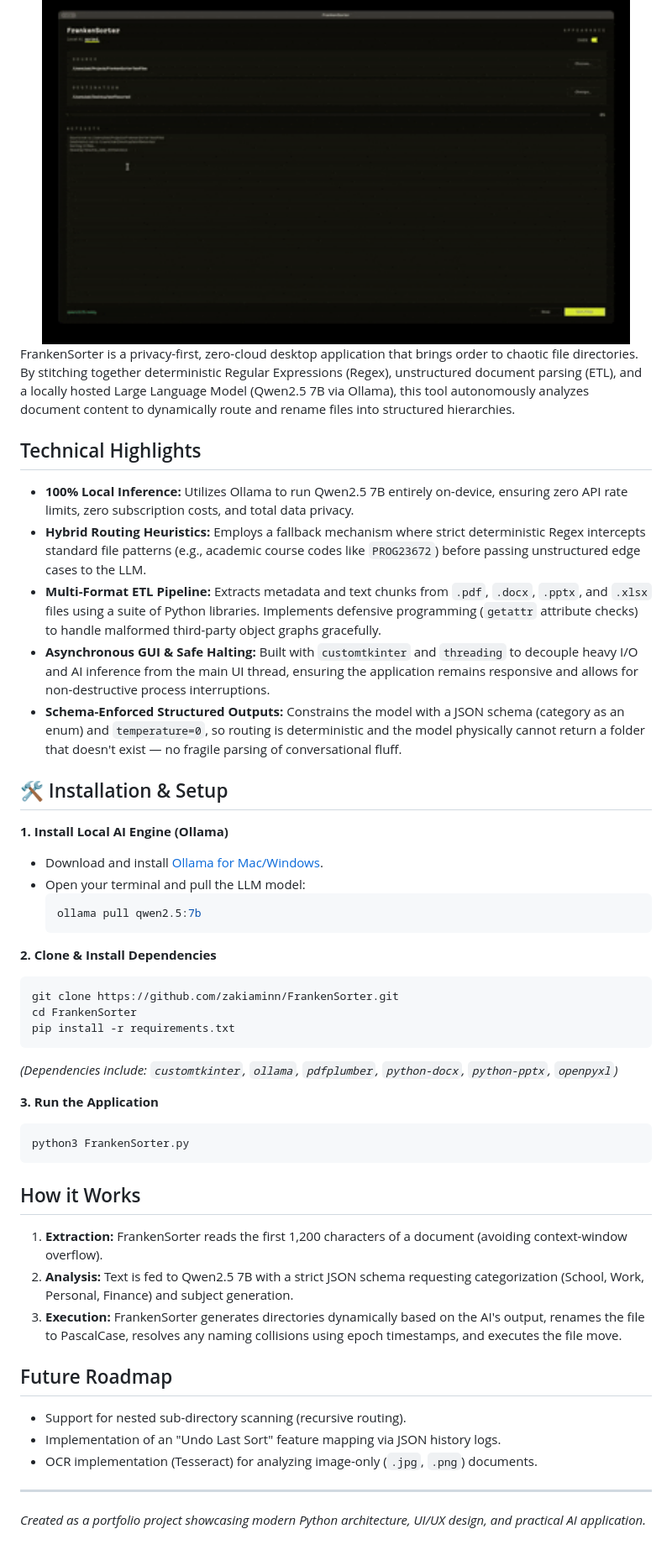
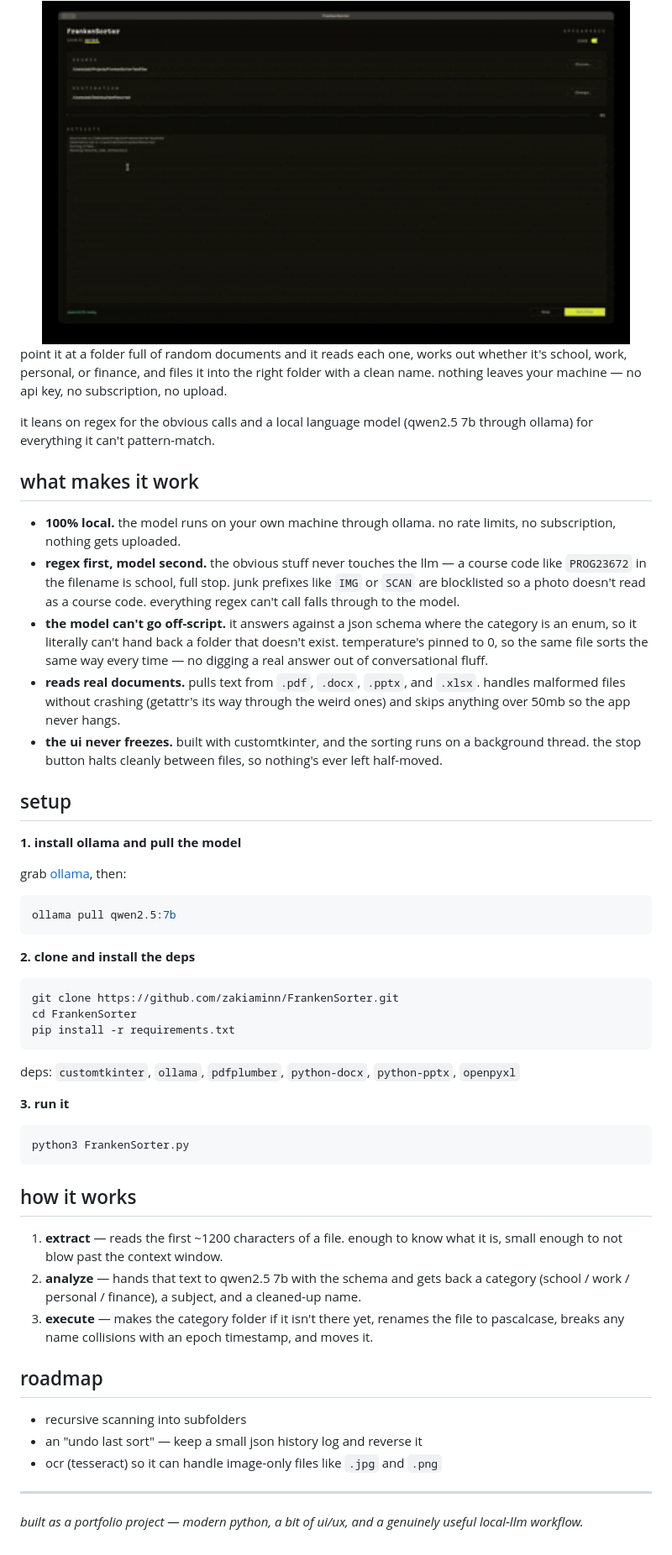
Before and after one commit to zakiaminn/FrankenSorter, a Markdown page: README.md, the part around one of its changes. Shown at 84% size. Rendered like a GitHub page.

Commit message:
docs: rewrite readme in my own voice

````diff
--- a/README.md
+++ b/README.md
@@ -8,48 +9,52 @@
   <img src="assets/ssdemo.gif" alt="Franken-Sorter demo" width="700">
 </div>
 
-FrankenSorter is a privacy-first, zero-cloud desktop application that brings order to chaotic file directories. By stitching together deterministic Regular Expressions (Regex), unstructured document parsing (ETL), and a locally hosted Large Language Model (Qwen2.5 7B via Ollama), this tool autonomously analyzes document content to dynamically route and rename files into structured hierarchies.
+point it at a folder full of random documents and it reads each one, works out whether it's school, work, personal, or finance, and files it into the right folder with a clean name. nothing leaves your machine — no api key, no subscription, no upload.
 
-## Technical Highlights
+it leans on regex for the obvious calls and a local language model (qwen2.5 7b through ollama) for everything it can't pattern-match.
 
-* **100% Local Inference:** Utilizes Ollama to run Qwen2.5 7B entirely on-device, ensuring zero API rate limits, zero subscription costs, and total data privacy.
-* **Hybrid Routing Heuristics:** Employs a fallback mechanism where strict deterministic Regex intercepts standard file patterns (e.g., academic course codes like `PROG23672`) before passing unstructured edge cases to the LLM.
-* **Multi-Format ETL Pipeline:** Extracts metadata and text chunks from `.pdf`, `.docx`, `.pptx`, and `.xlsx` files using a suite of Python libraries. Implements defensive programming (`getattr` attribute checks) to handle malformed third-party object graphs gracefully.
-* **Asynchronous GUI & Safe Halting:** Built with `customtkinter` and `threading` to decouple heavy I/O and AI inference from the main UI thread, ensuring the application remains responsive and allows for non-destructive process interruptions.
-* **Schema-Enforced Structured Outputs:** Constrains the model with a JSON schema (category as an enum) and `temperature=0`, so routing is deterministic and the model physically cannot return a folder that doesn't exist — no fragile parsing of conversational fluff.
+## what makes it work
 
-## 🛠️ Installation & Setup
+* **100% local.** the model runs on your own machine through ollama. no rate limits, no subscription, nothing gets uploaded.
+* **regex first, model second.** the obvious stuff never touches the llm — a course code like `PROG23672` in the filename is school, full stop. junk prefixes like `IMG` or `SCAN` are blocklisted so a photo doesn't read as a course code. everything regex can't call falls through to the model.
+* **the model can't go off-script.** it answers against a json schema where the category is an enum, so it literally can't hand back a folder that doesn't exist. temperature's pinned to 0, so the same file sorts the same way every time — no digging a real answer out of conversational fluff.
+* **reads real documents.** pulls text from `.pdf`, `.docx`, `.pptx`, and `.xlsx`. handles malformed files without crashing (getattr's its way through the weird ones) and skips anything over 50mb so the app never hangs.
+* **the ui never freezes.** built with customtkinter, and the sorting runs on a background thread. the stop button halts cleanly between files, so nothing's ever left half-moved.
 
-**1. Install Local AI Engine (Ollama)**
-* Download and install [Ollama for Mac/Windows](https://ollama.com/).
-* Open your terminal and pull the LLM model:
-  ```bash
-  ollama pull qwen2.5:7b
-  ```
+## setup
 
-**2. Clone & Install Dependencies**
+**1. install ollama and pull the model**
+
+grab [ollama](https://ollama.com/), then:
+```bash
+ollama pull qwen2.5:7b
+```
+
+**2. clone and install the deps**
 ```bash
 git clone https://github.com/zakiaminn/FrankenSorter.git
 cd FrankenSorter
 pip install -r requirements.txt
 ```
-*(Dependencies include: `customtkinter`, `ollama`, `pdfplumber`, `python-docx`, `python-pptx`, `openpyxl`)*
+deps: `customtkinter`, `ollama`, `pdfplumber`, `python-docx`, `python-pptx`, `openpyxl`
 
-**3. Run the Application**
+**3. run it**
 ```bash
 python3 FrankenSorter.py
 ```
 
-## How it Works
+## how it works
 
-1. **Extraction:** FrankenSorter reads the first 1,200 characters of a document (avoiding context-window overflow).
-2. **Analysis:** Text is fed to Qwen2.5 7B with a strict JSON schema requesting categorization (School, Work, Personal, Finance) and subject generation.
-3. **Execution:** FrankenSorter generates directories dynamically based on the AI's output, renames the file to PascalCase, resolves any naming collisions using epoch timestamps, and executes the file move.
+1. **extract** — reads the first ~1200 characters of a file. enough to know what it is, small enough to not blow past the context window.
+2. **analyze** — hands that text to qwen2.5 7b with the schema and gets back a category (school / work / personal / finance), a subject, and a cleaned-up name.
+3. **execute** — makes the category folder if it isn't there yet, renames the file to pascalcase, breaks any name collisions with an epoch timestamp, and moves it.
 
-## Future Roadmap
-* Support for nested sub-directory scanning (recursive routing).
-* Implementation of an "Undo Last Sort" feature mapping via JSON history logs.
-* OCR implementation (Tesseract) for analyzing image-only (`.jpg`, `.png`) documents.
+## roadmap
+
+* recursive scanning into subfolders
+* an "undo last sort" — keep a small json history log and reverse it
+* ocr (tesseract) so it can handle image-only files like `.jpg` and `.png`
 
 ---
-*Created as a portfolio project showcasing modern Python architecture, UI/UX design, and practical AI application.*
+
+*built as a portfolio project — modern python, a bit of ui/ux, and a genuinely useful local-llm workflow.*
````
Also changed, not shown: other parts of README.md (+2 -1 lines).
